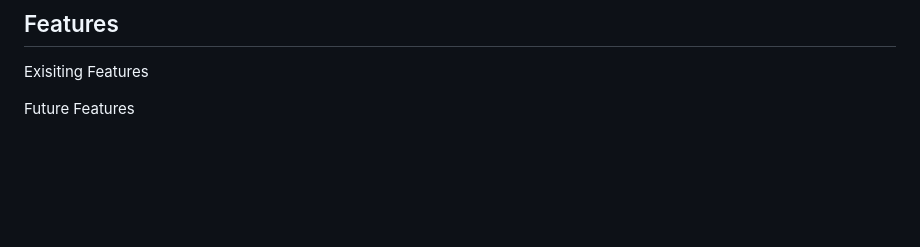
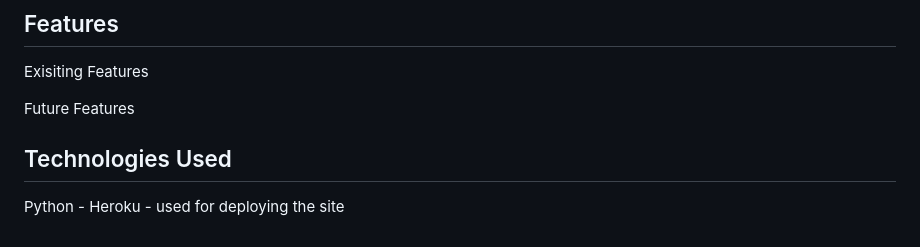
Before and after one commit to LanaCreegan/pp4, a Markdown page: README.md, the part around the change. Drawn GitHub-style; blank space fills up the shorter version.

Commit message:
Add technologies used section to readme

```diff
--- a/README.md
+++ b/README.md
@@ -88,3 +88,7 @@ Fonts
 Exisiting Features
 
 Future Features
+
+## Technologies Used
+Python -
+Heroku - used for deploying the site
```
